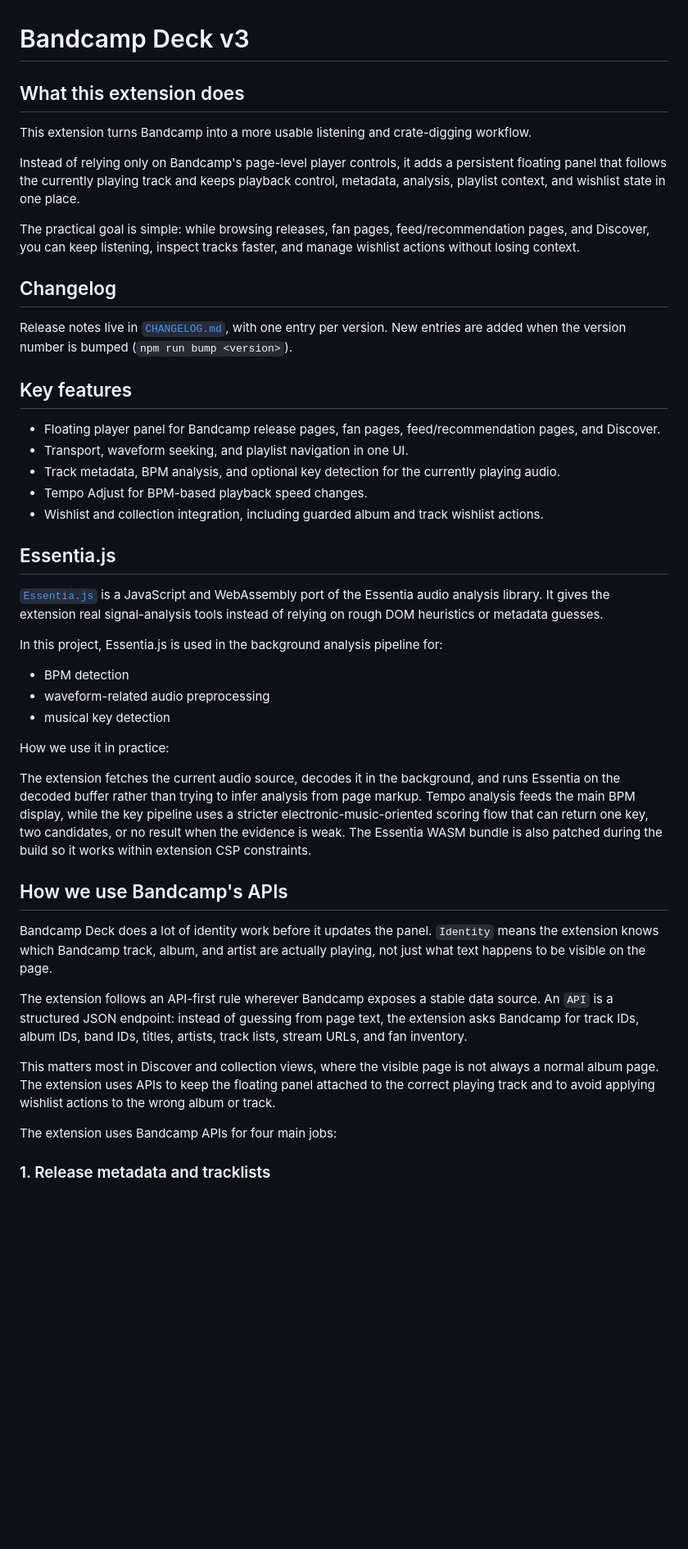
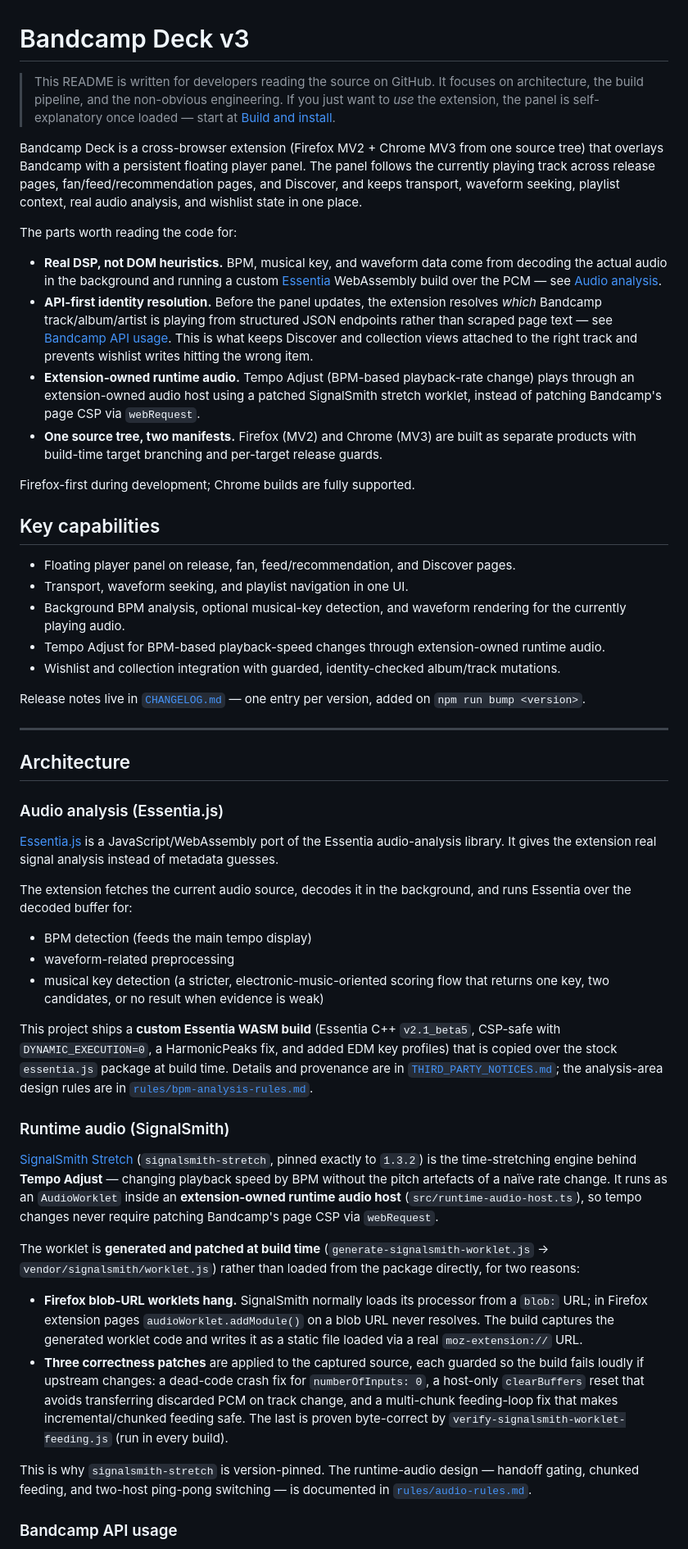
Before and after one commit to tobias-d/bandcamp-player-extension, a Markdown page: README.md, the part around one of its changes. Shown at 82% size. Drawn GitHub-style; blank space fills up the shorter version.

```diff
--- a/README.md
+++ b/README.md
@@ -1,49 +1,94 @@
 # Bandcamp Deck v3
 
-## What this extension does
+> This README is written for developers reading the source on GitHub. It focuses on
+> architecture, the build pipeline, and the non-obvious engineering. If you just want to
+> *use* the extension, the panel is self-explanatory once loaded — start at
+> [Build and install](#build-and-install).
 
-This extension turns Bandcamp into a more usable listening and crate-digging workflow.
+Bandcamp Deck is a cross-browser extension (Firefox MV2 + Chrome MV3 from one source tree)
+that overlays Bandcamp with a persistent floating player panel. The panel follows the
+currently playing track across release pages, fan/feed/recommendation pages, and Discover,
+and keeps transport, waveform seeking, playlist context, real audio analysis, and
+wishlist state in one place.
 
-Instead of relying only on Bandcamp's page-level player controls, it adds a persistent floating panel that follows the currently playing track and keeps playback control, metadata, analysis, playlist context, and wishlist state in one place.
+The parts worth reading the code for:
 
-The practical goal is simple: while browsing releases, fan pages, feed/recommendation pages, and Discover, you can keep listening, inspect tracks faster, and manage wishlist actions without losing context.
+- **Real DSP, not DOM heuristics.** BPM, musical key, and waveform data come from decoding
+  the actual audio in the background and running a custom [Essentia](https://essentia.upf.edu/)
+  WebAssembly build over the PCM — see [Audio analysis](#audio-analysis-essentiajs).
+- **API-first identity resolution.** Before the panel updates, the extension resolves *which*
+  Bandcamp track/album/artist is playing from structured JSON endpoints rather than scraped
+  page text — see [Bandcamp API usage](#bandcamp-api-usage). This is what keeps Discover and
+  collection views attached to the right track and prevents wishlist writes hitting the wrong item.
+- **Extension-owned runtime audio.** Tempo Adjust (BPM-based playback-rate change) plays through
+  an extension-owned audio host using a patched SignalSmith stretch worklet, instead of patching
+  Bandcamp's page CSP via `webRequest`.
+- **One source tree, two manifests.** Firefox (MV2) and Chrome (MV3) are built as separate
+  products with build-time target branching and per-target release guards.
 
-## Changelog
+Firefox-first during development; Chrome builds are fully supported.
 
-Release notes live in [`CHANGELOG.md`](CHANGELOG.md), with one entry per version. New entries are added when the version number is bumped (`npm run bump <version>`).
+## Key capabilities
 
-## Key features
+- Floating player panel on release, fan, feed/recommendation, and Discover pages.
+- Transport, waveform seeking, and playlist navigation in one UI.
+- Background BPM analysis, optional musical-key detection, and waveform rendering for the
+  currently playing audio.
+- Tempo Adjust for BPM-based playback-speed changes through extension-owned runtime audio.
+- Wishlist and collection integration with guarded, identity-checked album/track mutations.
 
-- Floating player panel for Bandcamp release pages, fan pages, feed/recommendation pages, and Discover.
-- Transport, waveform seeking, and playlist navigation in one UI.
-- Track metadata, BPM analysis, and optional key detection for the currently playing audio.
-- Tempo Adjust for BPM-based playback speed changes.
-- Wishlist and collection integration, including guarded album and track wishlist actions.
+Release notes live in [`CHANGELOG.md`](CHANGELOG.md) — one entry per version, added on
+`npm run bump <version>`.
 
-## Essentia.js
+---
 
-[`Essentia.js`](https://essentia.upf.edu/) is a JavaScript and WebAssembly port of the Essentia audio analysis library. It gives the extension real signal-analysis tools instead of relying on rough DOM heuristics or metadata guesses.
+## Architecture
 
-In this project, Essentia.js is used in the background analysis pipeline for:
+### Audio analysis (Essentia.js)
 
-- BPM detection
-- waveform-related audio preprocessing
-- musical key detection
+[Essentia.js](https://essentia.upf.edu/) is a JavaScript/WebAssembly port of the Essentia
+audio-analysis library. It gives the extension real signal analysis instead of metadata guesses.
 
-How we use it in practice:
+The extension fetches the current audio source, decodes it in the background, and runs Essentia
+over the decoded buffer for:
 
-The extension fetches the current audio source, decodes it in the background, and runs Essentia on the decoded buffer rather than trying to infer analysis from page markup. Tempo analysis feeds the main BPM display, while the key pipeline uses a stricter electronic-music-oriented scoring flow that can return one key, two candidates, or no result when the evidence is weak. The Essentia WASM bundle is also patched during the build so it works within extension CSP constraints.
+- BPM detection (feeds the main tempo display)
+- waveform-related preprocessing
+- musical key detection (a stricter, electronic-music-oriented scoring flow that returns one
+  key, two candidates, or no result when evidence is weak)
 
+This project ships a **custom Essentia WASM build** (Essentia C++ `v2.1_beta5`, CSP-safe with
+`DYNAMIC_EXECUTION=0`, a HarmonicPeaks fix, and added EDM key profiles) that is copied over the
+stock `essentia.js` package at build time. Details and provenance are in
+[`THIRD_PARTY_NOTICES.md`](THIRD_PARTY_NOTICES.md); the analysis-area design rules are in
+[`rules/bpm-analysis-rules.md`](rules/bpm-analysis-rules.md).
 
-## How we use Bandcamp's APIs
+### Runtime audio (SignalSmith)
 
-Bandcamp Deck does a lot of identity work before it updates the panel. `Identity` means the extension knows which Bandcamp track, album, and artist are actually playing, not just what text happens to be visible on the page.
+[SignalSmith Stretch](https://github.com/Signalsmith-Audio/signalsmith-stretch)
+(`signalsmith-stretch`, pinned exactly to `1.3.2`) is the time-stretching engine behind
+**Tempo Adjust** — changing playback speed by BPM without the pitch artefacts of a naïve
+rate change. It runs as an `AudioWorklet` inside an **extension-owned runtime audio host**
+(`src/runtime-audio-host.ts`), so tempo changes never require patching Bandcamp's page CSP
+via `webRequest`.
 
-The extension follows an API-first rule wherever Bandcamp exposes a stable data source. An `API` is a structured JSON endpoint: instead of guessing from page text, the extension asks Bandcamp for track IDs, album IDs, band IDs, titles, artists, track lists, stream URLs, and fan inventory.
+The worklet is **generated and patched at build time**
+(`generate-signalsmith-worklet.js` → `vendor/signalsmith/worklet.js`) rather than loaded from
+the package directly, for two reasons:
 
-This matters most in Discover and collection views, where the visible page is not always a normal album page. The extension uses APIs to keep the floating panel attached to the correct playing track and to avoid applying wishlist actions to the wrong album or track.
+- **Firefox blob-URL worklets hang.** SignalSmith normally loads its processor from a `blob:`
+  URL; in Firefox extension pages `audioWorklet.addModule()` on a blob URL never resolves. The
+  build captures the generated worklet code and writes it as a static file loaded via a real
+  `moz-extension://` URL.
+- **Three correctness patches** are applied to the captured source, each guarded so the build
+  fails loudly if upstream changes: a dead-code crash fix for `numberOfInputs: 0`, a host-only
+  `clearBuffers` reset that avoids transferring discarded PCM on track change, and a multi-chunk
+  feeding-loop fix that makes incremental/chunked feeding safe. The last is proven byte-correct
+  by `verify-signalsmith-worklet-feeding.js` (run in every build).
 
-The extension uses Bandcamp APIs for four main jobs:
+This is why `signalsmith-stretch` is version-pinned. The runtime-audio design — handoff gating,
+chunked feeding, and two-host ping-pong switching — is documented in
+[`rules/audio-rules.md`](rules/audio-rules.md).
 
-### 1. Release metadata and tracklists
+### Bandcamp API usage
 
```
Also changed, not shown: other parts of README.md (+131 -134 lines).
